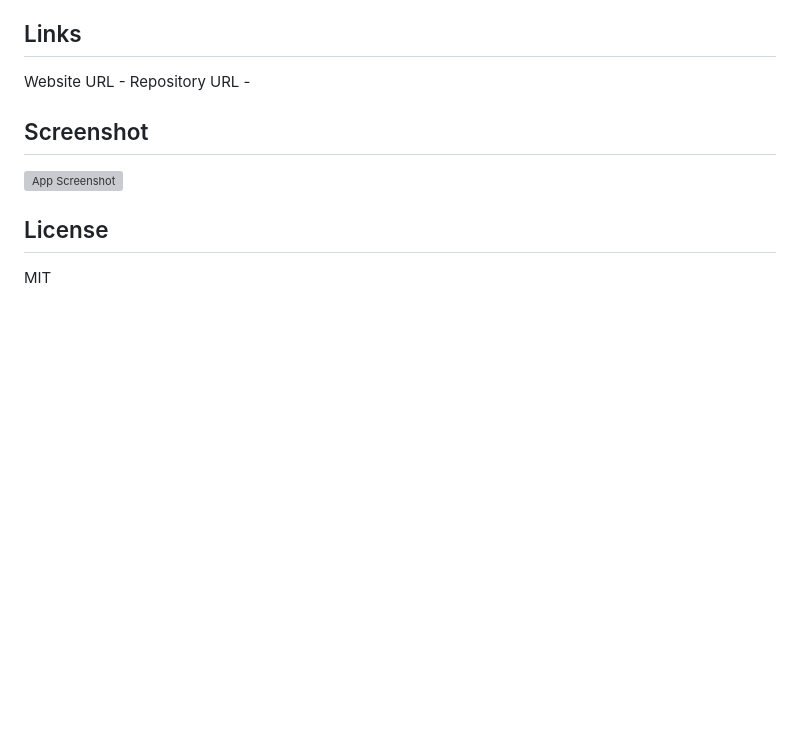
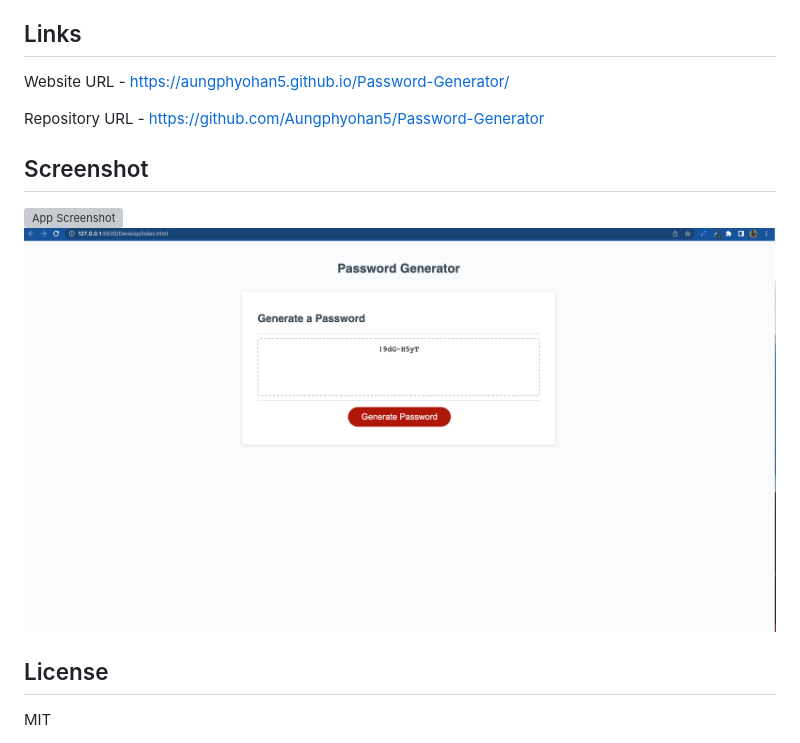
Before and after one commit to Aungphyohan5/Password-Generator, a Markdown page: README.md, the part around the change. GitHub-like rendering; pictures changed too: Assets/screenshot.png (added); blank space fills up the shorter version; grey boxes are pictures that could not be loaded.

Commit message:
added links in readme

```diff
--- a/README.md
+++ b/README.md
@@ -24,12 +24,15 @@ This app will run in the browser and dynamically updated HTML and CSS powered by
 
 ## Links
 
-Website URL     -
-Repository URL  -
+Website URL     -  https://aungphyohan5.github.io/Password-Generator/
+
+Repository URL  -  https://github.com/Aungphyohan5/Password-Generator
 
 ## Screenshot
 
 ![App Screenshot](./Assets/screen-recording.gif)
+![App Screenshot](./Assets/screenshot.png)
+
 
 ## License
 
```
Also changed, not shown: 3 other files.
